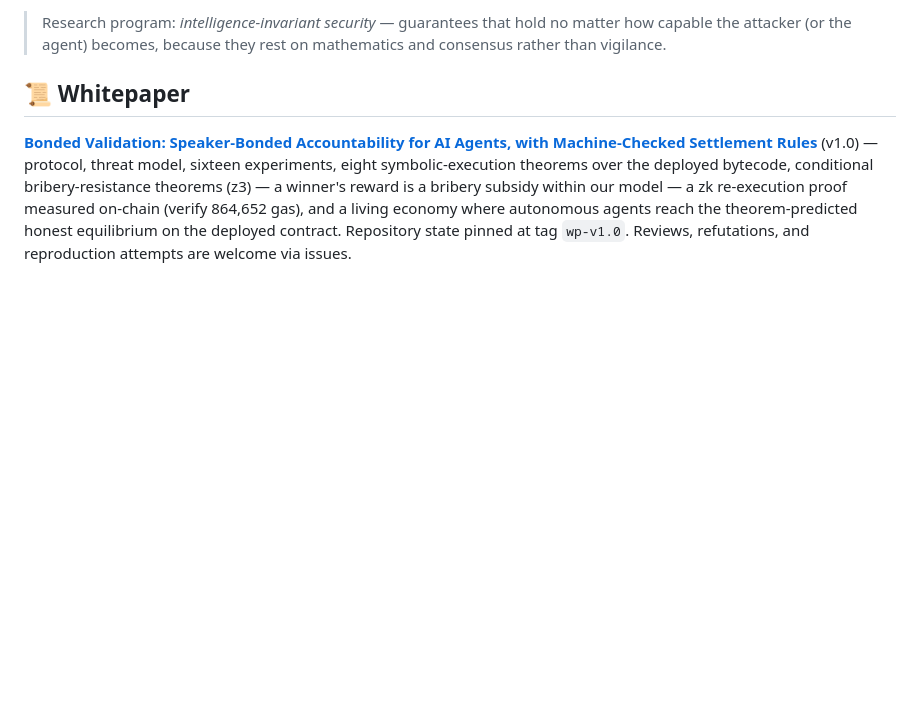
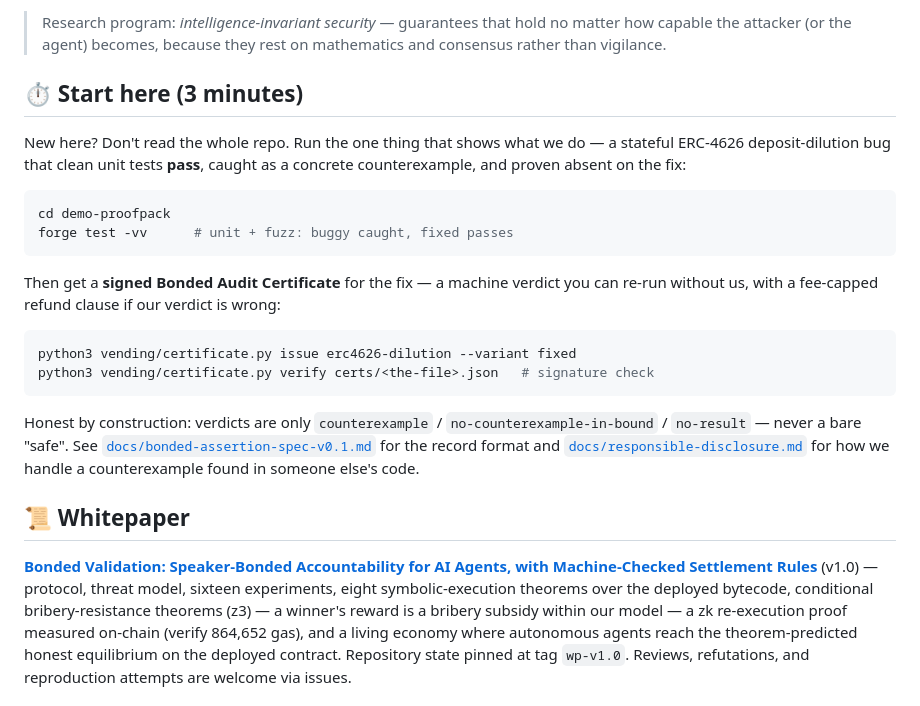
Before and after one commit to yubbi-sketch/bonded-validation, a Markdown page: README.md, the part around the change. GitHub-like rendering; blank space fills up the shorter version.

````diff
--- a/README.md
+++ b/README.md
@@ -13,6 +13,30 @@ attaches at the moment of utterance, not at audit time.
 > Research program: *intelligence-invariant security* — guarantees that hold no
 > matter how capable the attacker (or the agent) becomes, because they rest on
 > mathematics and consensus rather than vigilance.
+
+## ⏱️ Start here (3 minutes)
+
+New here? Don't read the whole repo. Run the one thing that shows what we do — a
+stateful ERC-4626 deposit-dilution bug that clean unit tests **pass**, caught as a
+concrete counterexample, and proven absent on the fix:
+
+```bash
+cd demo-proofpack
+forge test -vv      # unit + fuzz: buggy caught, fixed passes
+```
+
+Then get a **signed Bonded Audit Certificate** for the fix — a machine verdict you
+can re-run without us, with a fee-capped refund clause if our verdict is wrong:
+
+```bash
+python3 vending/certificate.py issue erc4626-dilution --variant fixed
+python3 vending/certificate.py verify certs/<the-file>.json   # signature check
+```
+
+Honest by construction: verdicts are only `counterexample` / `no-counterexample-in-bound`
+/ `no-result` — never a bare "safe". See [`docs/bonded-assertion-spec-v0.1.md`](docs/bonded-assertion-spec-v0.1.md)
+for the record format and [`docs/responsible-disclosure.md`](docs/responsible-disclosure.md)
+for how we handle a counterexample found in someone else's code.
 
 ## 📜 Whitepaper
 
````
Also changed, not shown: docs/responsible-disclosure.md (added, +21 -0 lines).
